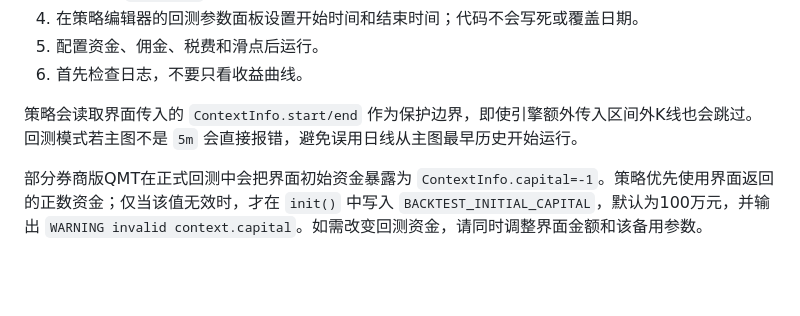
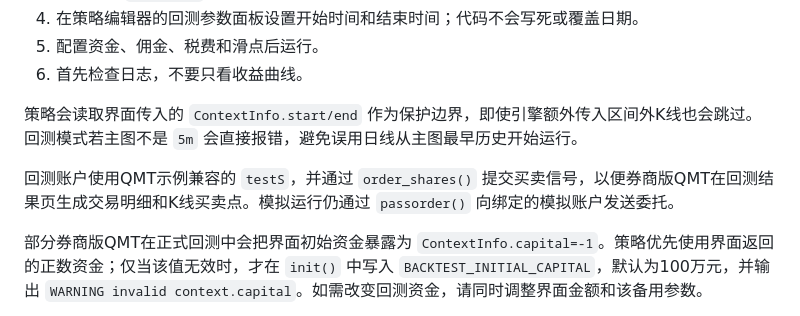
Before and after one commit to masling/Strategy, a Markdown page: MQT/均线策略/README.md, the part around one of its changes. Drawn GitHub-style; blank space fills up the shorter version.

```diff
--- a/MQT/均线策略/README.md
+++ b/MQT/均线策略/README.md
@@ -101,6 +101,8 @@ QMT补充数据没有30分钟选项，因此策略只读取 `5m`，按A股固定
 
 策略会读取界面传入的 `ContextInfo.start/end` 作为保护边界，即使引擎额外传入区间外K线也会跳过。回测模式若主图不是 `5m` 会直接报错，避免误用日线从主图最早历史开始运行。
 
+回测账户使用QMT示例兼容的 `testS`，并通过 `order_shares()` 提交买卖信号，以便券商版QMT在回测结果页生成交易明细和K线买卖点。模拟运行仍通过 `passorder()` 向绑定的模拟账户发送委托。
+
 部分券商版QMT在正式回测中会把界面初始资金暴露为 `ContextInfo.capital=-1`。策略优先使用界面返回的正数资金；仅当该值无效时，才在 `init()` 中写入 `BACKTEST_INITIAL_CAPITAL`，默认为100万元，并输出 `WARNING invalid context.capital`。如需改变回测资金，请同时调整界面金额和该备用参数。
 
 关键日志：
```
Also changed, not shown: other parts of MQT/均线策略/README.md (+1 -1 lines).
